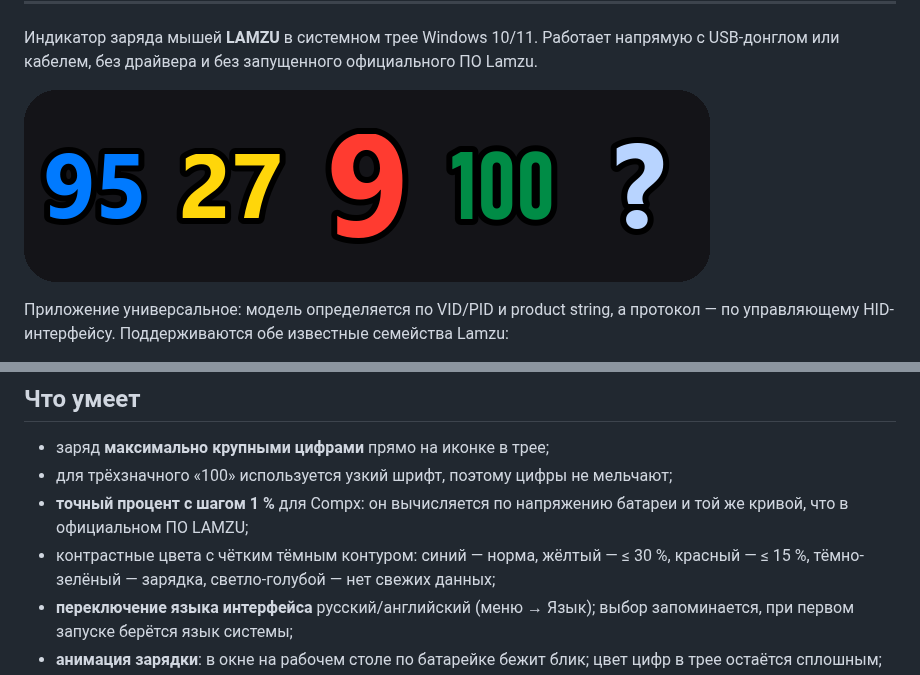
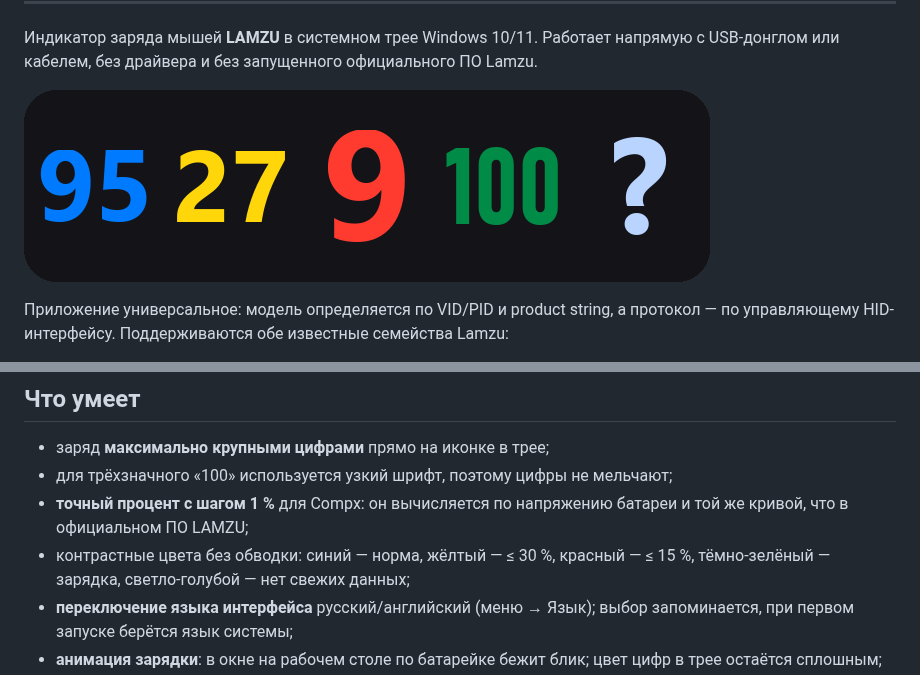
Before and after one commit to lavandiI/lamzu-battery, a Markdown page: README.ru.md, 2 parts joined by grey strips. Drawn GitHub-style; pictures changed too: docs/preview.png.

```diff
--- a/README.ru.md
+++ b/README.ru.md
@@ -38,7 +38,7 @@ Aurora-устройстве здесь не проверялась.
 - для трёхзначного «100» используется узкий шрифт, поэтому цифры не мельчают;
 - **точный процент с шагом 1 %** для Compx: он вычисляется по напряжению
   батареи и той же кривой, что в официальном ПО LAMZU;
-- контрастные цвета с чётким тёмным контуром: синий — норма, жёлтый — ≤ 30 %,
+- контрастные цвета без обводки: синий — норма, жёлтый — ≤ 30 %,
   красный — ≤ 15 %, тёмно-зелёный — зарядка, светло-голубой — нет свежих данных;
 - **переключение языка интерфейса** русский/английский (меню → Язык); выбор
   запоминается, при первом запуске берётся язык системы;
```
Also changed, not shown: README.md (+1 -1 lines), 1 other file.
